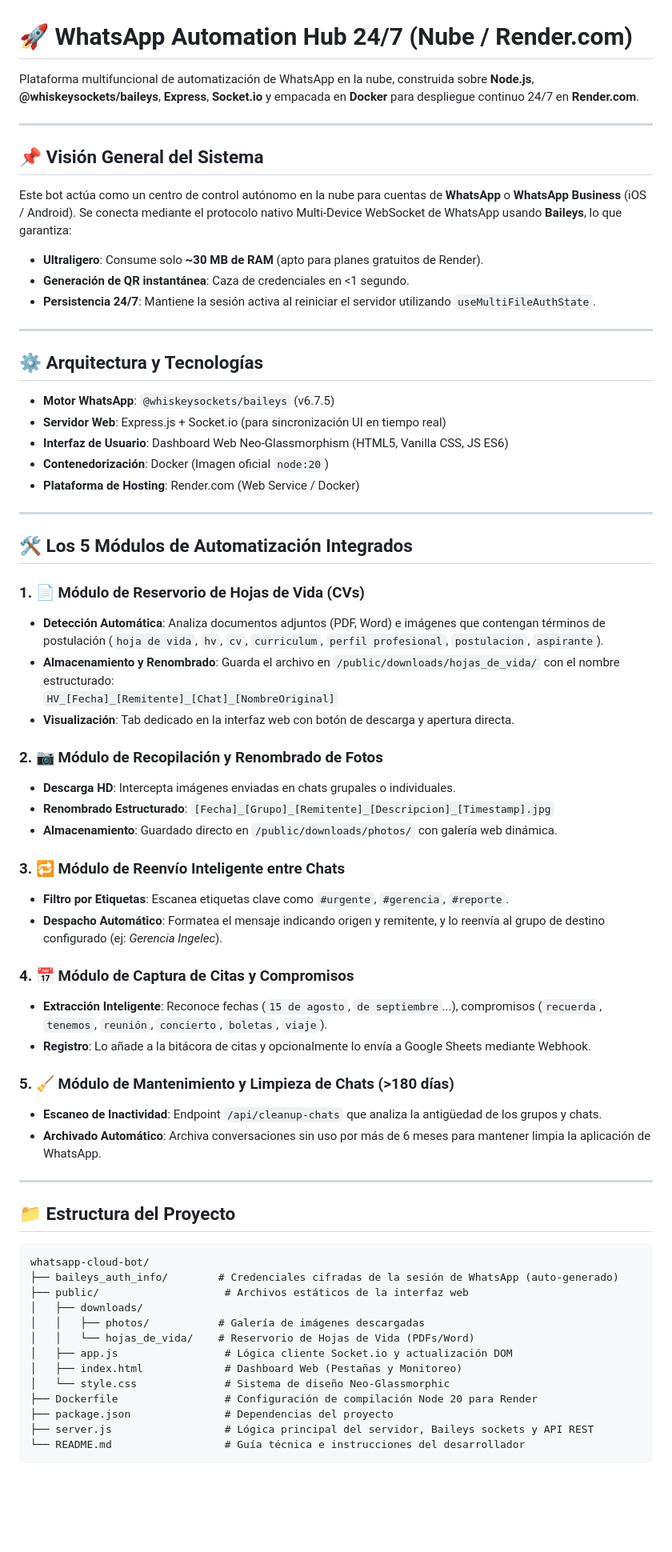
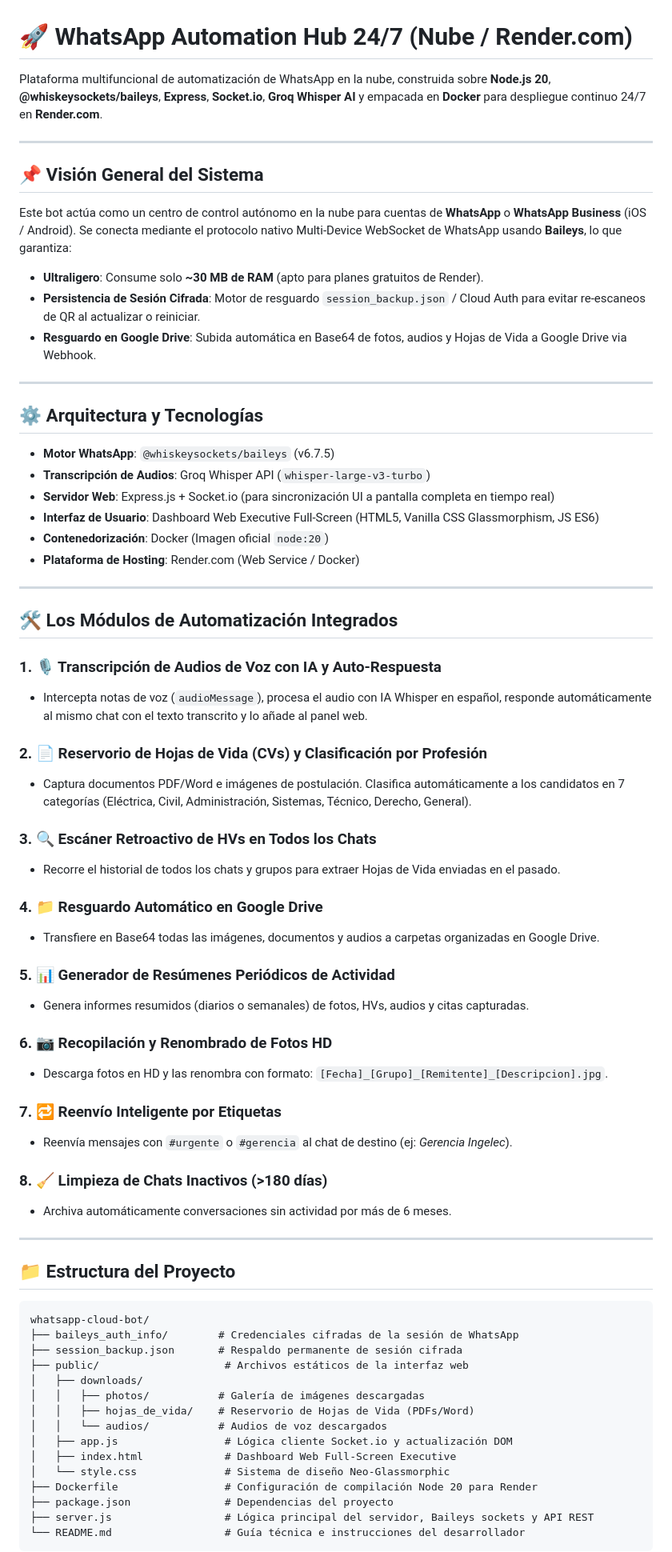
Before and after one commit to carmelosanjuanesme-droid/whatsapp-cloud-bot, a Markdown page: README.md, the part around one of its changes. Shown at 80% size. Drawn GitHub-style; blank space fills up the shorter version.

Commit message:
Update README.md with complete architecture and Claude Code / Cowork starter kit

````diff
--- a/README.md
+++ b/README.md
@@ -1,50 +1,52 @@
 # 🚀 WhatsApp Automation Hub 24/7 (Nube / Render.com)
 
-Plataforma multifuncional de automatización de WhatsApp en la nube, construida sobre **Node.js**, **@whiskeysockets/baileys**, **Express**, **Socket.io** y empacada en **Docker** para despliegue continuo 24/7 en **Render.com**.
+Plataforma multifuncional de automatización de WhatsApp en la nube, construida sobre **Node.js 20**, **@whiskeysockets/baileys**, **Express**, **Socket.io**, **Groq Whisper AI** y empacada en **Docker** para despliegue continuo 24/7 en **Render.com**.
 
 ---
 
 ## 📌 Visión General del Sistema
 Este bot actúa como un centro de control autónomo en la nube para cuentas de **WhatsApp** o **WhatsApp Business** (iOS / Android). Se conecta mediante el protocolo nativo Multi-Device WebSocket de WhatsApp usando **Baileys**, lo que garantiza:
 * **Ultraligero**: Consume solo **~30 MB de RAM** (apto para planes gratuitos de Render).
-* **Generación de QR instantánea**: Caza de credenciales en <1 segundo.
-* **Persistencia 24/7**: Mantiene la sesión activa al reiniciar el servidor utilizando `useMultiFileAuthState`.
+* **Persistencia de Sesión Cifrada**: Motor de resguardo `session_backup.json` / Cloud Auth para evitar re-escaneos de QR al actualizar o reiniciar.
+* **Resguardo en Google Drive**: Subida automática en Base64 de fotos, audios y Hojas de Vida a Google Drive via Webhook.
 
 ---
 
 ## ⚙️ Arquitectura y Tecnologías
 * **Motor WhatsApp**: `@whiskeysockets/baileys` (v6.7.5)
-* **Servidor Web**: Express.js + Socket.io (para sincronización UI en tiempo real)
-* **Interfaz de Usuario**: Dashboard Web Neo-Glassmorphism (HTML5, Vanilla CSS, JS ES6)
+* **Transcripción de Audios**: Groq Whisper API (`whisper-large-v3-turbo`)
+* **Servidor Web**: Express.js + Socket.io (para sincronización UI a pantalla completa en tiempo real)
+* **Interfaz de Usuario**: Dashboard Web Executive Full-Screen (HTML5, Vanilla CSS Glassmorphism, JS ES6)
 * **Contenedorización**: Docker (Imagen oficial `node:20`)
 * **Plataforma de Hosting**: Render.com (Web Service / Docker)
 
 ---
 
-## 🛠️ Los 5 Módulos de Automatización Integrados
+## 🛠️ Los Módulos de Automatización Integrados
 
-### 1. 📄 Módulo de Reservorio de Hojas de Vida (CVs)
-* **Detección Automática**: Analiza documentos adjuntos (PDF, Word) e imágenes que contengan términos de postulación (`hoja de vida`, `hv`, `cv`, `curriculum`, `perfil profesional`, `postulacion`, `aspirante`).
-* **Almacenamiento y Renombrado**: Guarda el archivo en `/public/downloads/hojas_de_vida/` con el nombre estructurado:
-  `HV_[Fecha]_[Remitente]_[Chat]_[NombreOriginal]`
-* **Visualización**: Tab dedicado en la interfaz web con botón de descarga y apertura directa.
+### 1. 🎙️ Transcripción de Audios de Voz con IA y Auto-Respuesta
+- Intercepta notas de voz (`audioMessage`), procesa el audio con IA Whisper en español, responde automáticamente al mismo chat con el texto transcrito y lo añade al panel web.
 
-### 2. 📷 Módulo de Recopilación y Renombrado de Fotos
-* **Descarga HD**: Intercepta imágenes enviadas en chats grupales o individuales.
-* **Renombrado Estructurado**: `[Fecha]_[Grupo]_[Remitente]_[Descripcion]_[Timestamp].jpg`
-* **Almacenamiento**: Guardado directo en `/public/downloads/photos/` con galería web dinámica.
+### 2. 📄 Reservorio de Hojas de Vida (CVs) y Clasificación por Profesión
+- Captura documentos PDF/Word e imágenes de postulación. Clasifica automáticamente a los candidatos en 7 categorías (Eléctrica, Civil, Administración, Sistemas, Técnico, Derecho, General).
 
-### 3. 🔁 Módulo de Reenvío Inteligente entre Chats
-* **Filtro por Etiquetas**: Escanea etiquetas clave como `#urgente`, `#gerencia`, `#reporte`.
-* **Despacho Automático**: Formatea el mensaje indicando origen y remitente, y lo reenvía al grupo de destino configurado (ej: *Gerencia Ingelec*).
+### 3. 🔍 Escáner Retroactivo de HVs en Todos los Chats
+- Recorre el historial de todos los chats y grupos para extraer Hojas de Vida enviadas en el pasado.
 
-### 4. 📅 Módulo de Captura de Citas y Compromisos
-* **Extracción Inteligente**: Reconoce fechas (`15 de agosto`, `de septiembre`...), compromisos (`recuerda`, `tenemos`, `reunión`, `concierto`, `boletas`, `viaje`).
-* **Registro**: Lo añade a la bitácora de citas y opcionalmente lo envía a Google Sheets mediante Webhook.
+### 4. 📁 Resguardo Automático en Google Drive
+- Transfiere en Base64 todas las imágenes, documentos y audios a carpetas organizadas en Google Drive.
 
-### 5. 🧹 Módulo de Mantenimiento y Limpieza de Chats (>180 días)
-* **Escaneo de Inactividad**: Endpoint `/api/cleanup-chats` que analiza la antigüedad de los grupos y chats.
-* **Archivado Automático**: Archiva conversaciones sin uso por más de 6 meses para mantener limpia la aplicación de WhatsApp.
+### 5. 📊 Generador de Resúmenes Periódicos de Actividad
+- Genera informes resumidos (diarios o semanales) de fotos, HVs, audios y citas capturadas.
+
+### 6. 📷 Recopilación y Renombrado de Fotos HD
+- Descarga fotos en HD y las renombra con formato: `[Fecha]_[Grupo]_[Remitente]_[Descripcion].jpg`.
+
+### 7. 🔁 Reenvío Inteligente por Etiquetas
+- Reenvía mensajes con `#urgente` o `#gerencia` al chat de destino (ej: *Gerencia Ingelec*).
+
+### 8. 🧹 Limpieza de Chats Inactivos (>180 días)
+- Archiva automáticamente conversaciones sin actividad por más de 6 meses.
 
 ---
 
@@ -52,13 +54,15 @@ Este bot actúa como un centro de control autónomo en la nube para cuentas de *
 
 ```
 whatsapp-cloud-bot/
-├── baileys_auth_info/        # Credenciales cifradas de la sesión de WhatsApp (auto-generado)
+├── baileys_auth_info/        # Credenciales cifradas de la sesión de WhatsApp
+├── session_backup.json       # Respaldo permanente de sesión cifrada
 ├── public/                    # Archivos estáticos de la interfaz web
 │   ├── downloads/
 │   │   ├── photos/           # Galería de imágenes descargadas
-│   │   └── hojas_de_vida/    # Reservorio de Hojas de Vida (PDFs/Word)
+│   │   ├── hojas_de_vida/    # Reservorio de Hojas de Vida (PDFs/Word)
+│   │   └── audios/           # Audios de voz descargados
 │   ├── app.js                 # Lógica cliente Socket.io y actualización DOM
-│   ├── index.html             # Dashboard Web (Pestañas y Monitoreo)
+│   ├── index.html             # Dashboard Web Full-Screen Executive
 │   └── style.css              # Sistema de diseño Neo-Glassmorphic
 ├── Dockerfile                 # Configuración de compilación Node 20 para Render
 ├── package.json               # Dependencias del proyecto
````
Also changed, not shown: other parts of README.md (+12 -49 lines).
